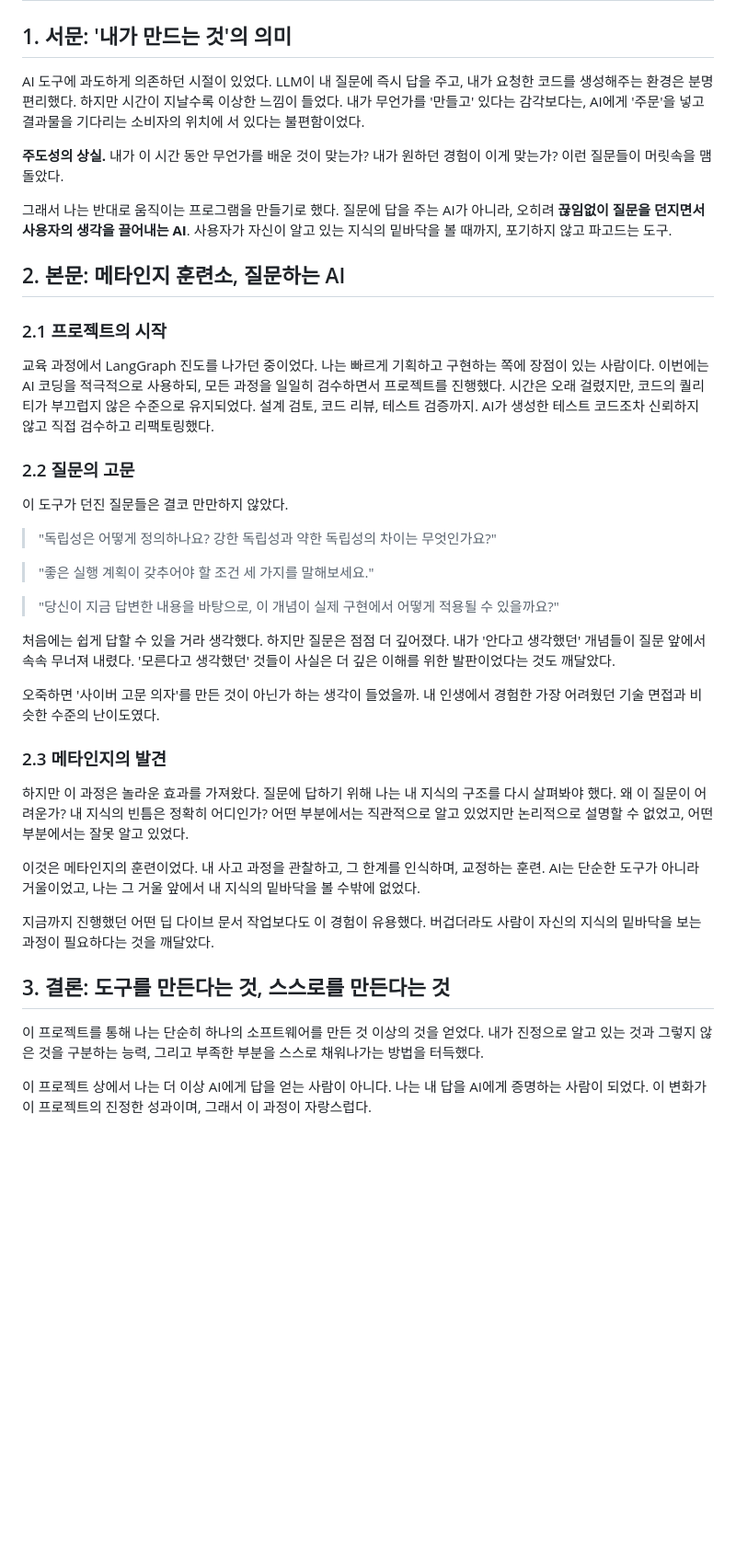
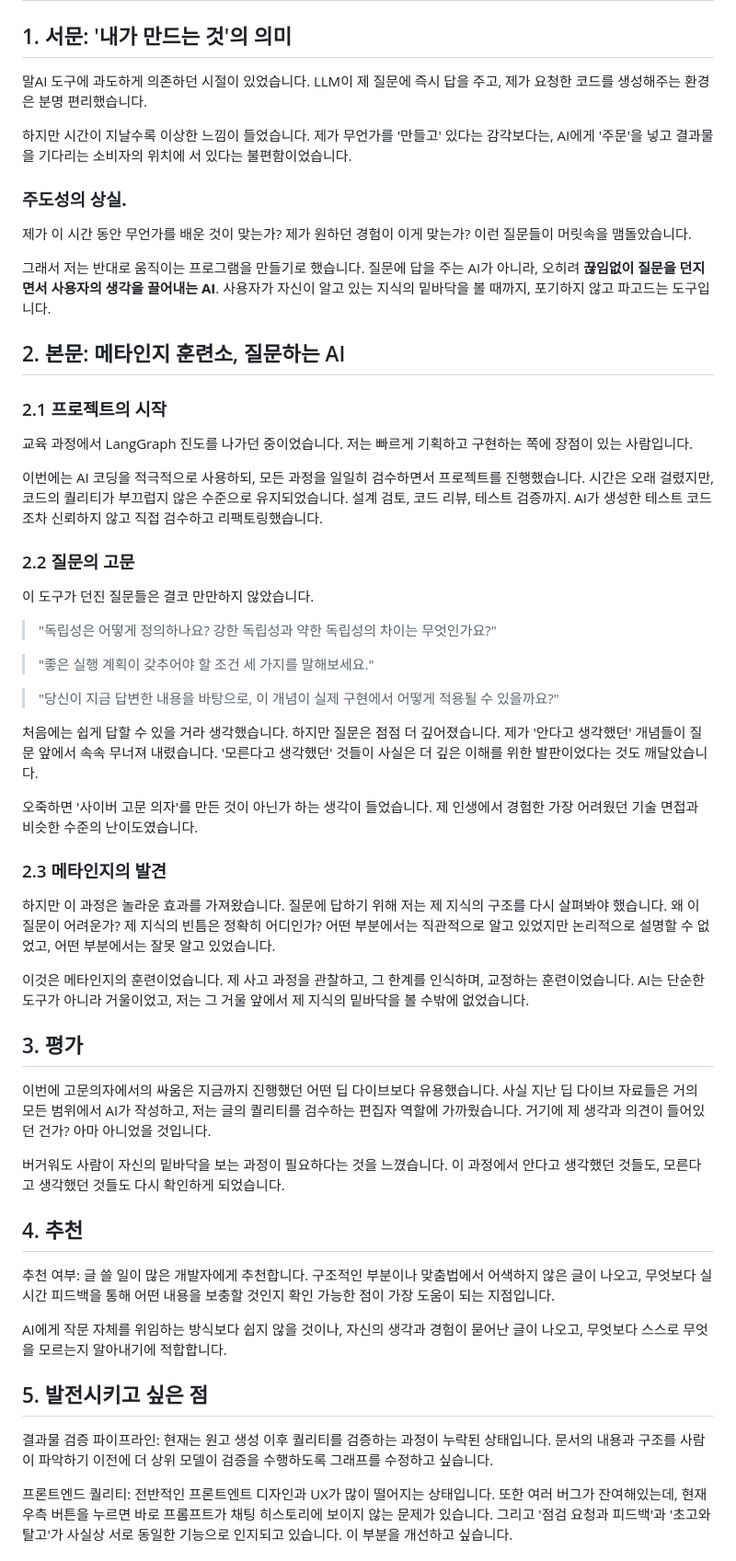
Before and after one commit to sjnqkqh/Think-Chair, a Markdown page: 회고/8주차 회고.md, the part around one of its changes. Shown at 92% size. GitHub-like rendering; blank space fills up the shorter version.

Commit message:
docs: 8주차 회고 문서 수정 - 반말 -> 존댓 - 프로젝트 평가, 추천 여부, 향후 발전 여부, 결론 섹션 추가

```diff
--- a/회고/8주차 회고.md
+++ b/회고/8주차 회고.md
@@ -2,21 +2,31 @@
 
 ## 1. 서문: '내가 만드는 것'의 의미
 
-AI 도구에 과도하게 의존하던 시절이 있었다. LLM이 내 질문에 즉시 답을 주고, 내가 요청한 코드를 생성해주는 환경은 분명 편리했다. 하지만 시간이 지날수록 이상한 느낌이 들었다. 내가 무언가를 '만들고' 있다는 감각보다는, AI에게 '주문'을 넣고 결과물을 기다리는 소비자의 위치에 서 있다는 불편함이었다.
+말AI 도구에 과도하게 의존하던 시절이 있었습니다. LLM이 제 질문에 즉시 답을 주고, 제가 요청한 코드를 생성해주는 환경은 분명 편리했습니다.
 
-**주도성의 상실.** 내가 이 시간 동안 무언가를 배운 것이 맞는가? 내가 원하던 경험이 이게 맞는가? 이런 질문들이 머릿속을 맴돌았다.
+하지만 시간이 지날수록 이상한 느낌이 들었습니다. 제가 무언가를 '만들고' 있다는
+감각보다는, AI에게 '주문'을 넣고 결과물을 기다리는 소비자의 위치에 서 있다는 불편함이었습니다.
 
-그래서 나는 반대로 움직이는 프로그램을 만들기로 했다. 질문에 답을 주는 AI가 아니라, 오히려 **끊임없이 질문을 던지면서 사용자의 생각을 끌어내는 AI**. 사용자가 자신이 알고 있는 지식의 밑바닥을 볼 때까지, 포기하지 않고 파고드는 도구.
+### **주도성의 상실.**
+
+제가 이 시간 동안 무언가를 배운 것이 맞는가? 제가 원하던 경험이 이게 맞는가? 이런 질문들이 머릿속을 맴돌았습니다.
+
+그래서 저는 반대로 움직이는 프로그램을 만들기로 했습니다. 질문에 답을 주는 AI가 아니라, 오히려 **끊임없이 질문을 던지면서 사용자의 생각을 끌어내는 AI**. 사용자가 자신이 알고 있는 지식의 밑바닥을 볼 때까지,
+포기하지 않고 파고드는 도구입니다.
 
 ## 2. 본문: 메타인지 훈련소, 질문하는 AI
 
 ### 2.1 프로젝트의 시작
 
-교육 과정에서 LangGraph 진도를 나가던 중이었다. 나는 빠르게 기획하고 구현하는 쪽에 장점이 있는 사람이다. 이번에는 AI 코딩을 적극적으로 사용하되, 모든 과정을 일일히 검수하면서 프로젝트를 진행했다. 시간은 오래 걸렸지만, 코드의 퀄리티가 부끄럽지 않은 수준으로 유지되었다. 설계 검토, 코드 리뷰, 테스트 검증까지. AI가 생성한 테스트 코드조차 신뢰하지 않고 직접 검수하고 리팩토링했다.
+교육 과정에서 LangGraph 진도를 나가던 중이었습니다. 저는 빠르게 기획하고 구현하는 쪽에 장점이 있는 사람입니다.
+
+이번에는 AI 코딩을 적극적으로 사용하되, 모든 과정을 일일히 검수하면서 프로젝트를 진행했습니다.
+시간은 오래 걸렸지만, 코드의 퀄리티가 부끄럽지 않은 수준으로 유지되었습니다.
+설계 검토, 코드 리뷰, 테스트 검증까지. AI가 생성한 테스트 코드조차 신뢰하지 않고 직접 검수하고 리팩토링했습니다.
 
 ### 2.2 질문의 고문
 
-이 도구가 던진 질문들은 결코 만만하지 않았다.
+이 도구가 던진 질문들은 결코 만만하지 않았습니다.
 
 > "독립성은 어떻게 정의하나요? 강한 독립성과 약한 독립성의 차이는 무엇인가요?"
 
@@ -24,20 +34,34 @@ AI 도구에 과도하게 의존하던 시절이 있었다. LLM이 내 질문에
 
 > "당신이 지금 답변한 내용을 바탕으로, 이 개념이 실제 구현에서 어떻게 적용될 수 있을까요?"
 
-처음에는 쉽게 답할 수 있을 거라 생각했다. 하지만 질문은 점점 더 깊어졌다. 내가 '안다고 생각했던' 개념들이 질문 앞에서 속속 무너져 내렸다. '모른다고 생각했던' 것들이 사실은 더 깊은 이해를 위한 발판이었다는 것도 깨달았다.
+처음에는 쉽게 답할 수 있을 거라 생각했습니다. 하지만 질문은 점점 더 깊어졌습니다. 제가 '안다고 생각했던' 개념들이 질문 앞에서 속속 무너져 내렸습니다. '모른다고 생각했던' 것들이 사실은 더 깊은 이해를 위한 발판이었다는
+것도 깨달았습니다.
 
-오죽하면 '사이버 고문 의자'를 만든 것이 아닌가 하는 생각이 들었을까. 내 인생에서 경험한 가장 어려웠던 기술 면접과 비슷한 수준의 난이도였다.
+오죽하면 '사이버 고문 의자'를 만든 것이 아닌가 하는 생각이 들었습니다. 제 인생에서 경험한 가장 어려웠던 기술 면접과 비슷한 수준의 난이도였습니다.
 
 ### 2.3 메타인지의 발견
 
-하지만 이 과정은 놀라운 효과를 가져왔다. 질문에 답하기 위해 나는 내 지식의 구조를 다시 살펴봐야 했다. 왜 이 질문이 어려운가? 내 지식의 빈틈은 정확히 어디인가? 어떤 부분에서는 직관적으로 알고 있었지만 논리적으로 설명할 수 없었고, 어떤 부분에서는 잘못 알고 있었다.
+하지만 이 과정은 놀라운 효과를 가져왔습니다. 질문에 답하기 위해 저는 제 지식의 구조를 다시 살펴봐야 했습니다. 왜 이 질문이 어려운가? 제 지식의 빈틈은 정확히 어디인가? 어떤 부분에서는 직관적으로 알고 있었지만
+논리적으로 설명할 수 없었고, 어떤 부분에서는 잘못 알고 있었습니다.
 
-이것은 메타인지의 훈련이었다. 내 사고 과정을 관찰하고, 그 한계를 인식하며, 교정하는 훈련. AI는 단순한 도구가 아니라 거울이었고, 나는 그 거울 앞에서 내 지식의 밑바닥을 볼 수밖에 없었다.
+이것은 메타인지의 훈련이었습니다. 제 사고 과정을 관찰하고, 그 한계를 인식하며, 교정하는 훈련이었습니다. AI는 단순한 도구가 아니라 거울이었고, 저는 그 거울 앞에서 제 지식의 밑바닥을 볼 수밖에 없었습니다.
 
-지금까지 진행했던 어떤 딥 다이브 문서 작업보다도 이 경험이 유용했다. 버겁더라도 사람이 자신의 지식의 밑바닥을 보는 과정이 필요하다는 것을 깨달았다.
 
-## 3. 결론: 도구를 만든다는 것, 스스로를 만든다는 것
+## 3. 평가
 
-이 프로젝트를 통해 나는 단순히 하나의 소프트웨어를 만든 것 이상의 것을 얻었다. 내가 진정으로 알고 있는 것과 그렇지 않은 것을 구분하는 능력, 그리고 부족한 부분을 스스로 채워나가는 방법을 터득했다.
+이번에 고문의자에서의 싸움은 지금까지 진행했던 어떤 딥 다이브보다 유용했습니다. 사실 지난 딥 다이브 자료들은 거의 모든 범위에서 AI가 작성하고, 저는 글의 퀄리티를 검수하는 편집자 역할에 가까웠습니다. 거기에 제 생각과 의견이 들어있던 건가? 아마 아니었을 것입니다.
 
-이 프로젝트 상에서 나는 더 이상 AI에게 답을 얻는 사람이 아니다. 나는 내 답을 AI에게 증명하는 사람이 되었다. 이 변화가 이 프로젝트의 진정한 성과이며, 그래서 이 과정이 자랑스럽다.
+버거워도 사람이 자신의 밑바닥을 보는 과정이 필요하다는 것을 느꼈습니다. 이 과정에서 안다고 생각했던 것들도, 모른다고 생각했던 것들도 다시 확인하게 되었습니다.
+
+## 4. 추천
+추천 여부: 글 쓸 일이 많은 개발자에게 추천합니다. 구조적인 부분이나 맞춤법에서 어색하지 않은 글이 나오고, 무엇보다 실시간 피드백을 통해 어떤 내용을 보충할 것인지 확인 가능한 점이 가장 도움이 되는
+지점입니다.
+
+AI에게 작문 자체를 위임하는 방식보다 쉽지 않을 것이나, 자신의 생각과 경험이 묻어난 글이 나오고, 무엇보다 스스로 무엇을 모르는지 알아내기에 적합합니다.
+## 5. 발전시키고 싶은 점
+
+결과물 검증 파이프라인: 현재는 원고 생성 이후 퀄리티를 검증하는 과정이 누락된 상태입니다. 문서의 내용과 구조를 사람이 파악하기 이전에 더 상위 모델이 검증을 수행하도록 그래프를 수정하고 싶습니다.
+
+프론트엔드 퀄리티: 전반적인 프론트엔트 디자인과 UX가 많이 떨어지는 상태입니다. 또한 여러 버그가 잔여해있는데, 현재 우측 버튼을 누르면 바로 프롬프트가 채팅 히스토리에 보이지 않는 문제가 있습니다. 그리고 '점검 요청과 피드백'과 '초고와 탈고'가 사실상 서로 동일한 기능으로 인지되고 있습니다. 이 부분을
+개선하고 싶습니다.
+
```
Also changed, not shown: other parts of 회고/8주차 회고.md (+8 -0 lines).
